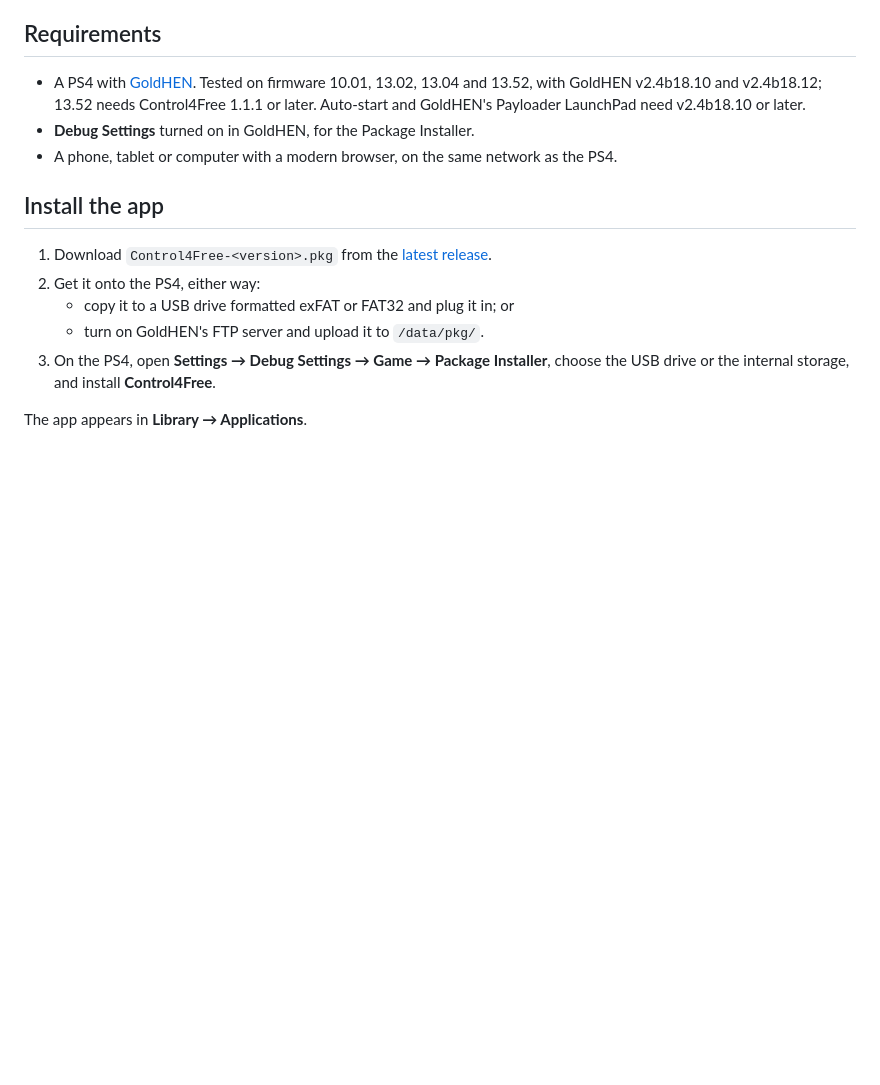
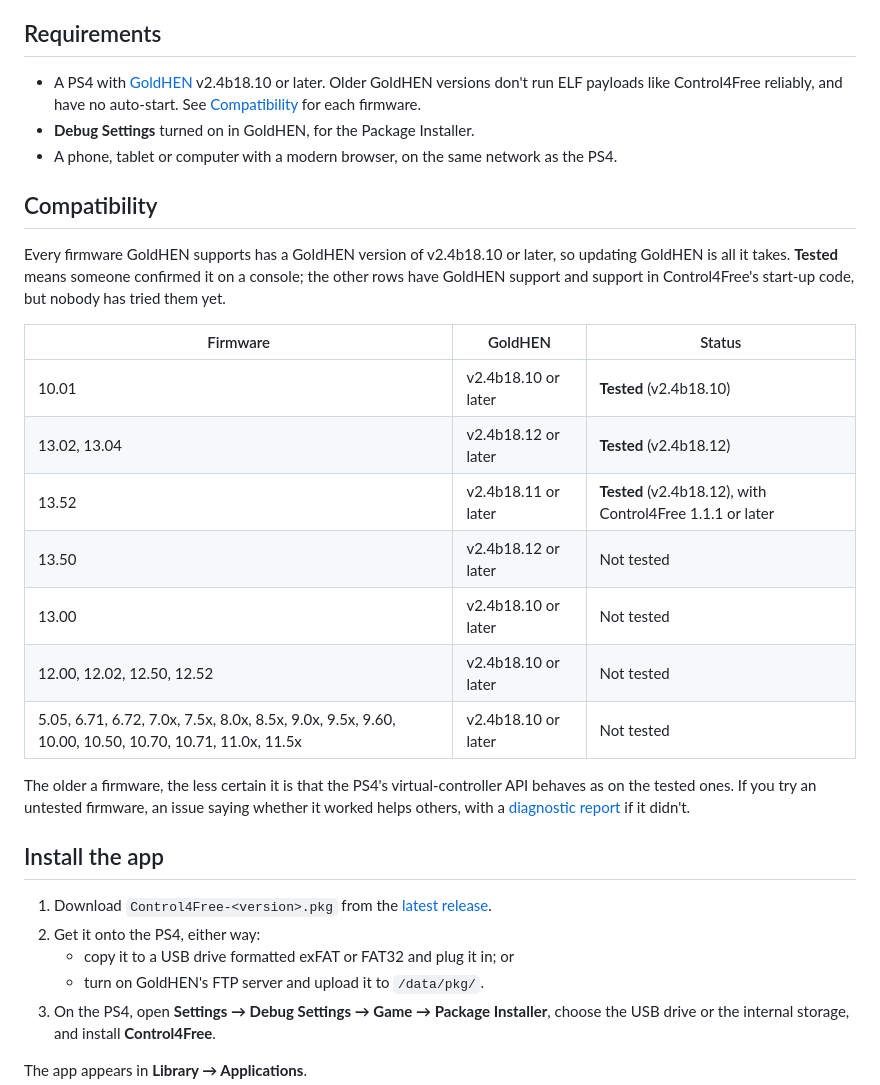
Before and after one commit to MoHadiShibli/Control4Free, a Markdown page: docs/installation.md, the part around the change. Drawn GitHub-style; blank space fills up the shorter version.

Commit message:
Docs: GoldHEN v2.4b18.10 is the minimum, and a compatibility table
GoldHEN versions before v2.4b18.10 don't run ELF payloads reliably (v2.4b18.8
improved ELF loading, v2.4b18.10 fixed a sceUserServiceInitialize failure in
them) and have no auto-start, and every firmware GoldHEN supports has a
v2.4b18.10 or later. The installation guide now lists each firmware with the
GoldHEN version it needs, marking the ones confirmed on a console (10.01,
13.02, 13.04, 13.52) apart from those that only have GoldHEN and start-up
support so far. The README points to it.

```diff
--- a/docs/installation.md
+++ b/docs/installation.md
@@ -10,11 +10,31 @@ Control4Free comes in two pieces:
 
 ## Requirements
 
-- A PS4 with [GoldHEN](https://github.com/GoldHEN/GoldHEN). Tested on firmware 10.01, 13.02, 13.04 and 13.52,
-  with GoldHEN v2.4b18.10 and v2.4b18.12; 13.52 needs Control4Free 1.1.1 or later. Auto-start and GoldHEN's
-  Payloader LaunchPad need v2.4b18.10 or later.
+- A PS4 with [GoldHEN](https://github.com/GoldHEN/GoldHEN) v2.4b18.10 or later. Older GoldHEN versions don't
+  run ELF payloads like Control4Free reliably, and have no auto-start. See [Compatibility](#compatibility) for
+  each firmware.
 - **Debug Settings** turned on in GoldHEN, for the Package Installer.
 - A phone, tablet or computer with a modern browser, on the same network as the PS4.
+
+## Compatibility
+
+Every firmware GoldHEN supports has a GoldHEN version of v2.4b18.10 or later, so updating GoldHEN is all it
+takes. **Tested** means someone confirmed it on a console; the other rows have GoldHEN support and support in
+Control4Free's start-up code, but nobody has tried them yet.
+
+| Firmware | GoldHEN | Status |
+|---|---|---|
+| 10.01 | v2.4b18.10 or later | **Tested** (v2.4b18.10) |
+| 13.02, 13.04 | v2.4b18.12 or later | **Tested** (v2.4b18.12) |
+| 13.52 | v2.4b18.11 or later | **Tested** (v2.4b18.12), with Control4Free 1.1.1 or later |
+| 13.50 | v2.4b18.12 or later | Not tested |
+| 13.00 | v2.4b18.10 or later | Not tested |
+| 12.00, 12.02, 12.50, 12.52 | v2.4b18.10 or later | Not tested |
+| 5.05, 6.71, 6.72, 7.0x, 7.5x, 8.0x, 8.5x, 9.0x, 9.5x, 9.60, 10.00, 10.50, 10.70, 10.71, 11.0x, 11.5x | v2.4b18.10 or later | Not tested |
+
+The older a firmware, the less certain it is that the PS4's virtual-controller API behaves as on the tested
+ones. If you try an untested firmware, an issue saying whether it worked helps others, with a
+[diagnostic report](troubleshooting.md#reporting-a-problem) if it didn't.
 
 ## Install the app
 
```
Also changed, not shown: README.md (+3 -3 lines).
